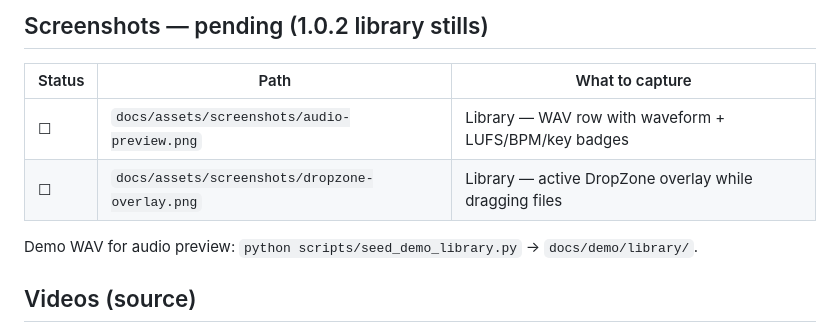
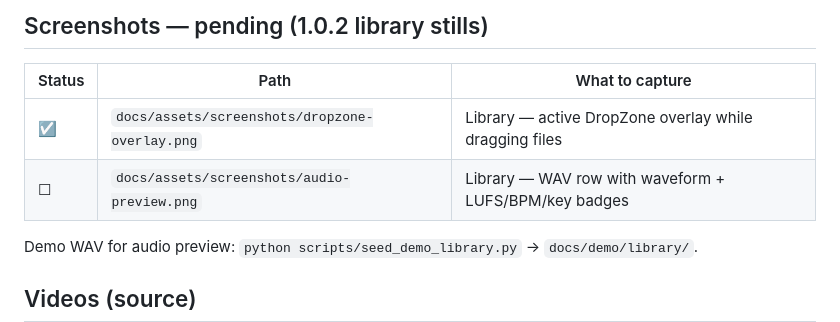
Before and after one commit to cephyrixzyth/Audiotheca, a Markdown page: docs/assets/ASSETS.md, the part around the change. Drawn GitHub-style.

```diff
--- a/docs/assets/ASSETS.md
+++ b/docs/assets/ASSETS.md
@@ -43,8 +43,8 @@ Playwright uses bundled Chromium only (`scripts/capture_doc_assets.py` — no Ed
 
 | Status | Path | What to capture |
 |--------|------|-----------------|
+| ☑ | `docs/assets/screenshots/dropzone-overlay.png` | Library — active DropZone overlay while dragging files |
 | ☐ | `docs/assets/screenshots/audio-preview.png` | Library — WAV row with waveform + LUFS/BPM/key badges |
-| ☐ | `docs/assets/screenshots/dropzone-overlay.png` | Library — active DropZone overlay while dragging files |
 
 Demo WAV for audio preview: `python scripts/seed_demo_library.py` → `docs/demo/library/`.
 
```
Also changed, not shown: README.md (+5 -4 lines), docs/assets/screenshots/dropzone-overlay.png (added), 3 other files.
